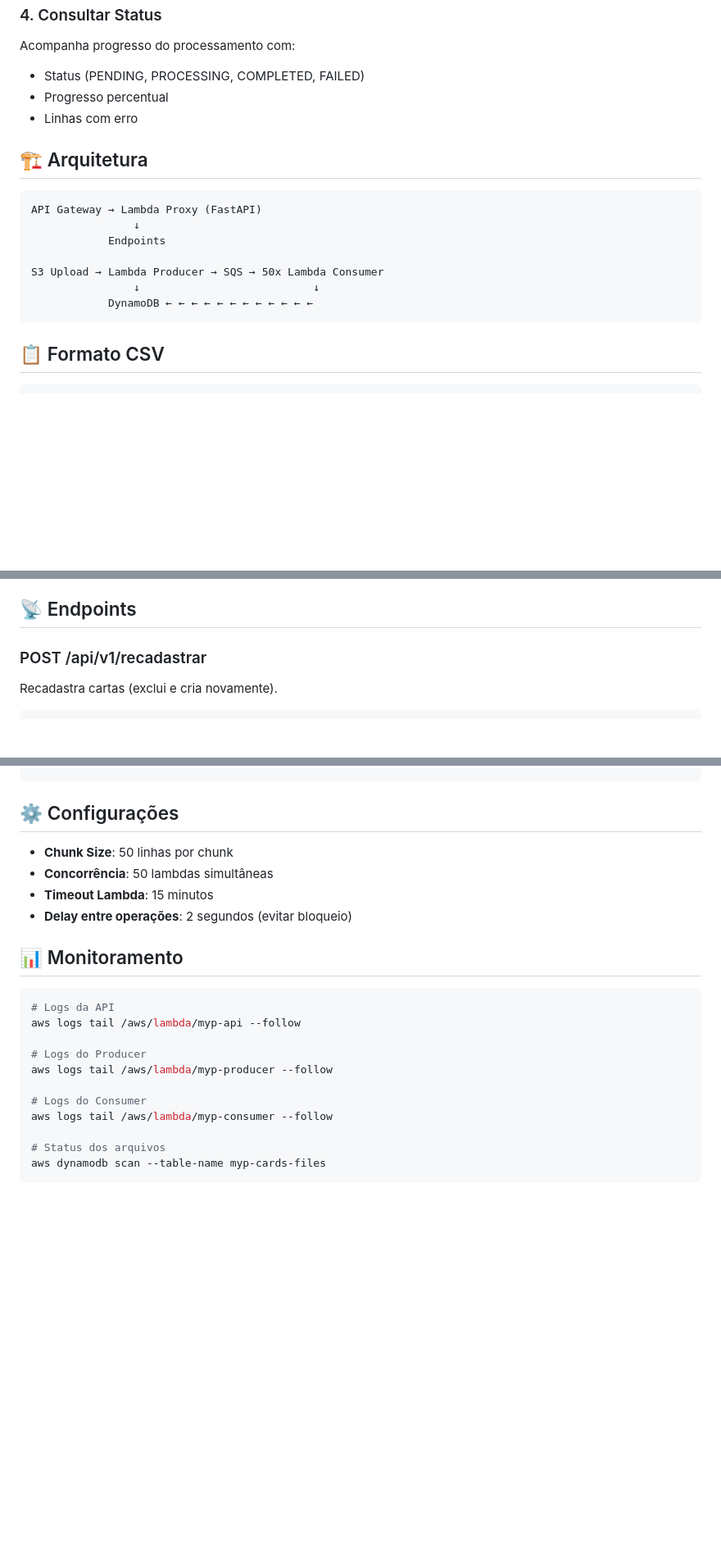
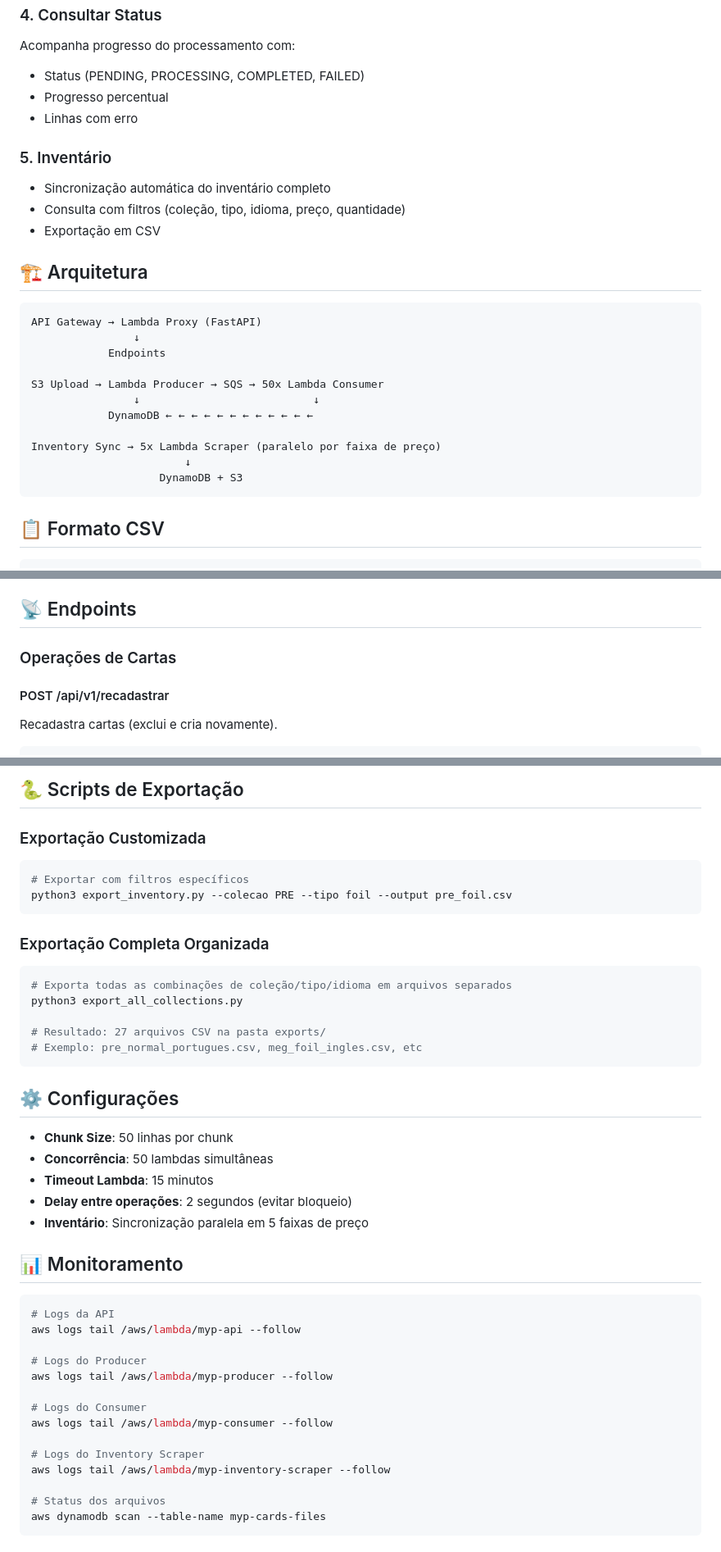
Before and after one commit to aocarmo/api-stock-cards, a Markdown page: README.md, 3 parts joined by grey strips. Shown at 82% size. Drawn GitHub-style; blank space fills up the shorter version.

````diff
--- a/README.md
+++ b/README.md
@@ -22,6 +22,11 @@ Acompanha progresso do processamento com:
 - Progresso percentual
 - Linhas com erro
 
+### 5. Inventário
+- Sincronização automática do inventário completo
+- Consulta com filtros (coleção, tipo, idioma, preço, quantidade)
+- Exportação em CSV
+
 ## 🏗️ Arquitetura
 
 ```
@@ -32,6 +37,10 @@ API Gateway → Lambda Proxy (FastAPI)
 S3 Upload → Lambda Producer → SQS → 50x Lambda Consumer
                 ↓                           ↓
             DynamoDB ← ← ← ← ← ← ← ← ← ← ← ←
+
+Inventory Sync → 5x Lambda Scraper (paralelo por faixa de preço)
+                        ↓
+                    DynamoDB + S3
 ```
 
 ## 📋 Formato CSV
@@ -107,7 +116,9 @@ Swagger: http://localhost:8000/docs
 
 ## 📡 Endpoints
 
-### POST /api/v1/recadastrar
+### Operações de Cartas
+
+#### POST /api/v1/recadastrar
 Recadastra cartas (exclui e cria novamente).
 
 ```bash
@@ -161,3 +242,18 @@ curl http://localhost:8000/api/v1/status/file_20260118_200500
+## 🐍 Scripts de Exportação
+
+### Exportação Customizada
+```bash
+# Exportar com filtros específicos
+python3 export_inventory.py --colecao PRE --tipo foil --output pre_foil.csv
+```
+
+### Exportação Completa Organizada
+```bash
+# Exporta todas as combinações de coleção/tipo/idioma em arquivos separados
+python3 export_all_collections.py
+
+# Resultado: 27 arquivos CSV na pasta exports/
+# Exemplo: pre_normal_portugues.csv, meg_foil_ingles.csv, etc
 ```
 
 ## ⚙️ Configurações
@@ -166,6 +262,7 @@ curl http://localhost:8000/api/v1/status/file_20260118_200500
 - **Concorrência**: 50 lambdas simultâneas
 - **Timeout Lambda**: 15 minutos
 - **Delay entre operações**: 2 segundos (evitar bloqueio)
+- **Inventário**: Sincronização paralela em 5 faixas de preço
 
 ## 📊 Monitoramento
 
@@ -178,6 +275,9 @@ aws logs tail /aws/lambda/myp-producer --follow
 
 # Logs do Consumer
 aws logs tail /aws/lambda/myp-consumer --follow
+
+# Logs do Inventory Scraper
+aws logs tail /aws/lambda/myp-inventory-scraper --follow
 
 # Status dos arquivos
 aws dynamodb scan --table-name myp-cards-files
````
Also changed, not shown: other parts of README.md (+74 -8 lines).
